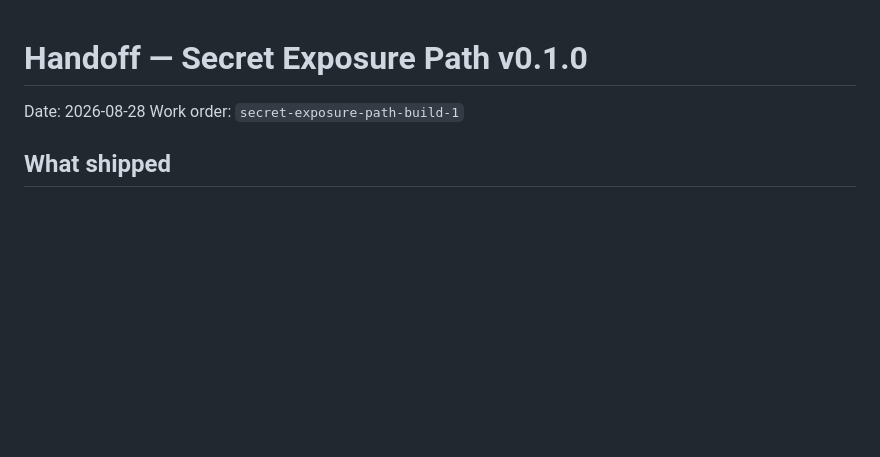
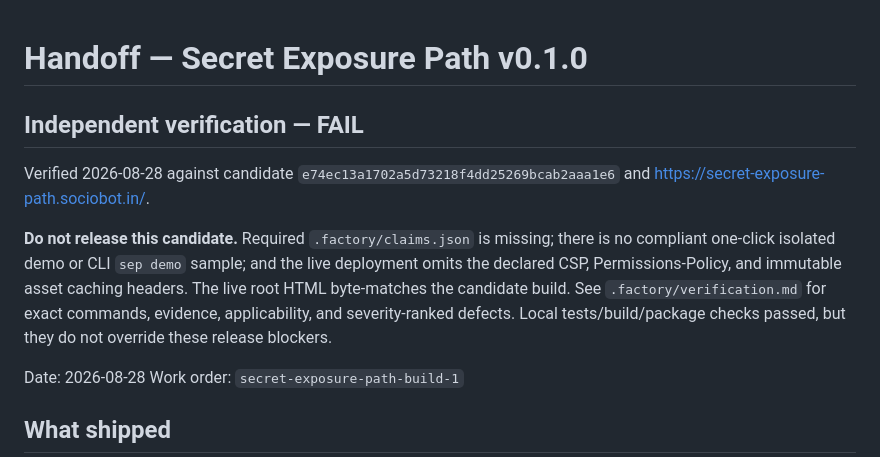
Before and after one commit to B-Divyesh/sf-secret-exposure-path, a Markdown page: .factory/handoff.md, the part around the change. Rendered like a GitHub page; blank space fills up the shorter version.

Commit message:
docs: add independent verification failure report

```diff
--- a/.factory/handoff.md
+++ b/.factory/handoff.md
@@ -1,4 +1,18 @@
 # Handoff — Secret Exposure Path v0.1.0
+
+## Independent verification — FAIL
+
+Verified 2026-08-28 against candidate
+`e74ec13a1702a5d73218f4dd25269bcab2aaa1e6` and
+https://secret-exposure-path.sociobot.in/.
+
+**Do not release this candidate.** Required `.factory/claims.json` is missing;
+there is no compliant one-click isolated demo or CLI `sep demo` sample; and
+the live deployment omits the declared CSP, Permissions-Policy, and immutable
+asset caching headers. The live root HTML byte-matches the candidate build.
+See `.factory/verification.md` for exact commands, evidence, applicability,
+and severity-ranked defects. Local tests/build/package checks passed, but they
+do not override these release blockers.
 
 Date: 2026-08-28
 Work order: `secret-exposure-path-build-1`
```
Also changed, not shown: .factory/verification.md (added, +143 -0 lines).
